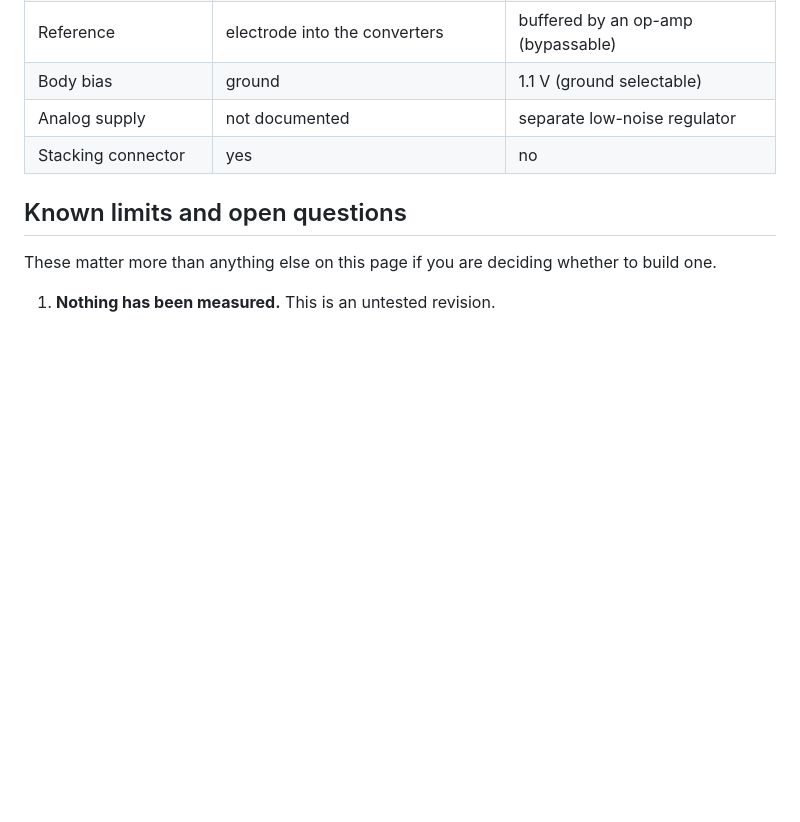
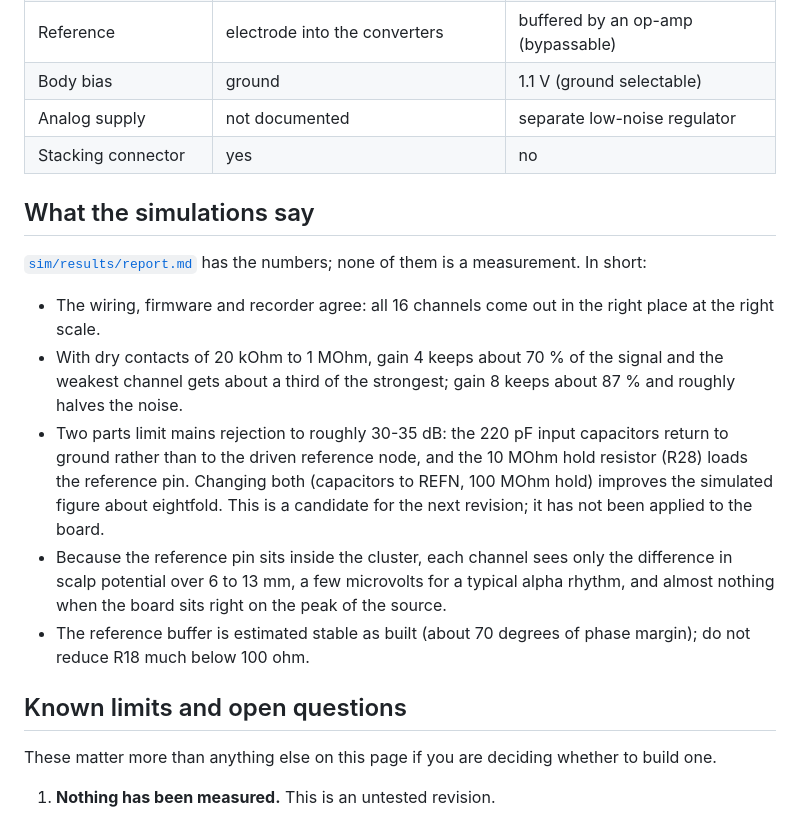
Before and after one commit to inspizzz/squid-16, a Markdown page: docs/DESIGN.md, the part around the change. Drawn GitHub-style; blank space fills up the shorter version.

```diff
--- a/docs/DESIGN.md
+++ b/docs/DESIGN.md
@@ -152,6 +152,29 @@ characteristic is different and uses its own UUID.
 | Analog supply | not documented | separate low-noise regulator |
 | Stacking connector | yes | no |
 
+## What the simulations say
+
+[`sim/results/report.md`](../sim/results/report.md) has the numbers; none of
+them is a measurement. In short:
+
+- The wiring, firmware and recorder agree: all 16 channels come out in the
+  right place at the right scale.
+- With dry contacts of 20 kOhm to 1 MOhm, gain 4 keeps about 70 % of the
+  signal and the weakest channel gets about a third of the strongest; gain 8
+  keeps about 87 % and roughly halves the noise.
+- Two parts limit mains rejection to roughly 30-35 dB: the 220 pF input
+  capacitors return to ground rather than to the driven reference node, and
+  the 10 MOhm hold resistor (R28) loads the reference pin. Changing both
+  (capacitors to REFN, 100 MOhm hold) improves the simulated figure about
+  eightfold. This is a candidate for the next revision; it has not been
+  applied to the board.
+- Because the reference pin sits inside the cluster, each channel sees only
+  the difference in scalp potential over 6 to 13 mm, a few microvolts for a
+  typical alpha rhythm, and almost nothing when the board sits right on the
+  peak of the source.
+- The reference buffer is estimated stable as built (about 70 degrees of
+  phase margin); do not reduce R18 much below 100 ohm.
+
 ## Known limits and open questions
 
 These matter more than anything else on this page if you are deciding whether
```
Also changed, not shown: README.md (+3 -0 lines), sim/README.md (added, +35 -0 lines), sim/results/report.md (added, +98 -0 lines), sim/results/mains_pickup.png (added), sim/results/recording_spectrum.png (added), sim/results/signal_kept.png (added), 8 other files.
